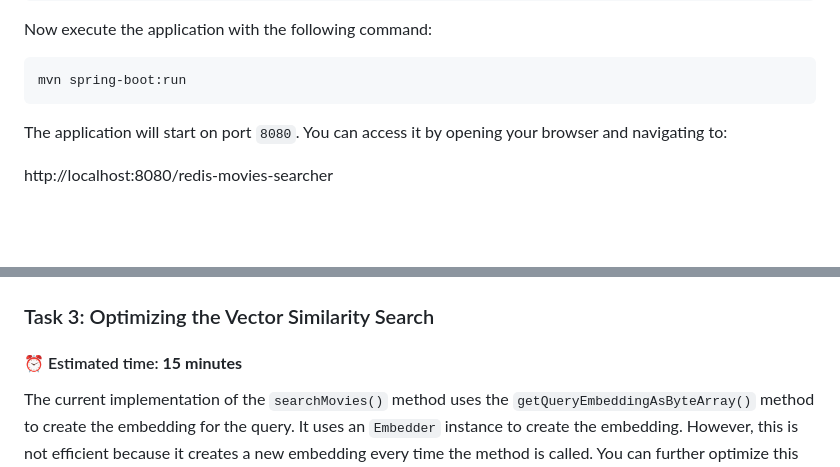
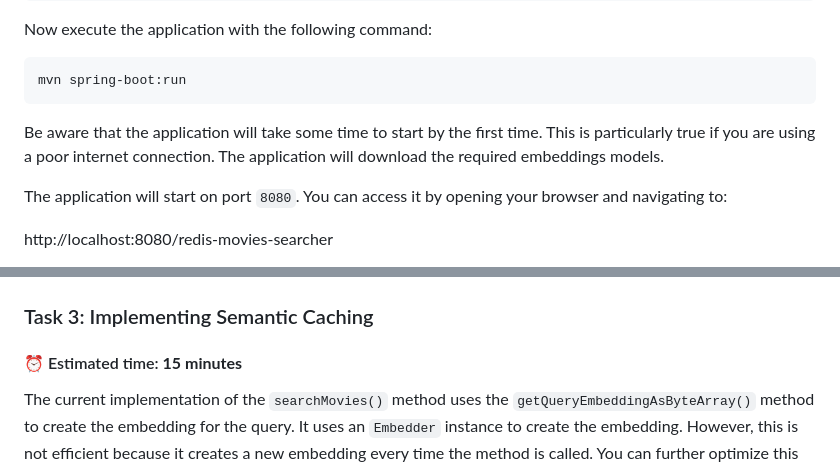
Before and after one commit to redis-developer/redis-movies-searcher-workshop, a Markdown page: README.md, 2 parts joined by grey strips. Rendered like a GitHub page; blank space fills up the shorter version.

Commit message:
General notes

````diff
--- a/README.md
+++ b/README.md
@@ -51,6 +51,8 @@ Now execute the application with the following command:
 ```bash
 mvn spring-boot:run
 ```
+
+Be aware that the application will take some time to start by the first time. This is particularly true if you are using a poor internet connection. The application will download the required embeddings models.
 
 The application will start on port `8080`. You can access it by opening your browser and navigating to:
 
@@ -748,7 +750,7 @@ Note that we only execute the VSS search whenever the FTS search does not return
 
 ![vss-search.png](images/vss-search.png)
 
-### Task 3: Optimizing the Vector Similarity Search
+### Task 3: Implementing Semantic Caching
 
 #### ⏰ Estimated time: **15 minutes**
 
````
